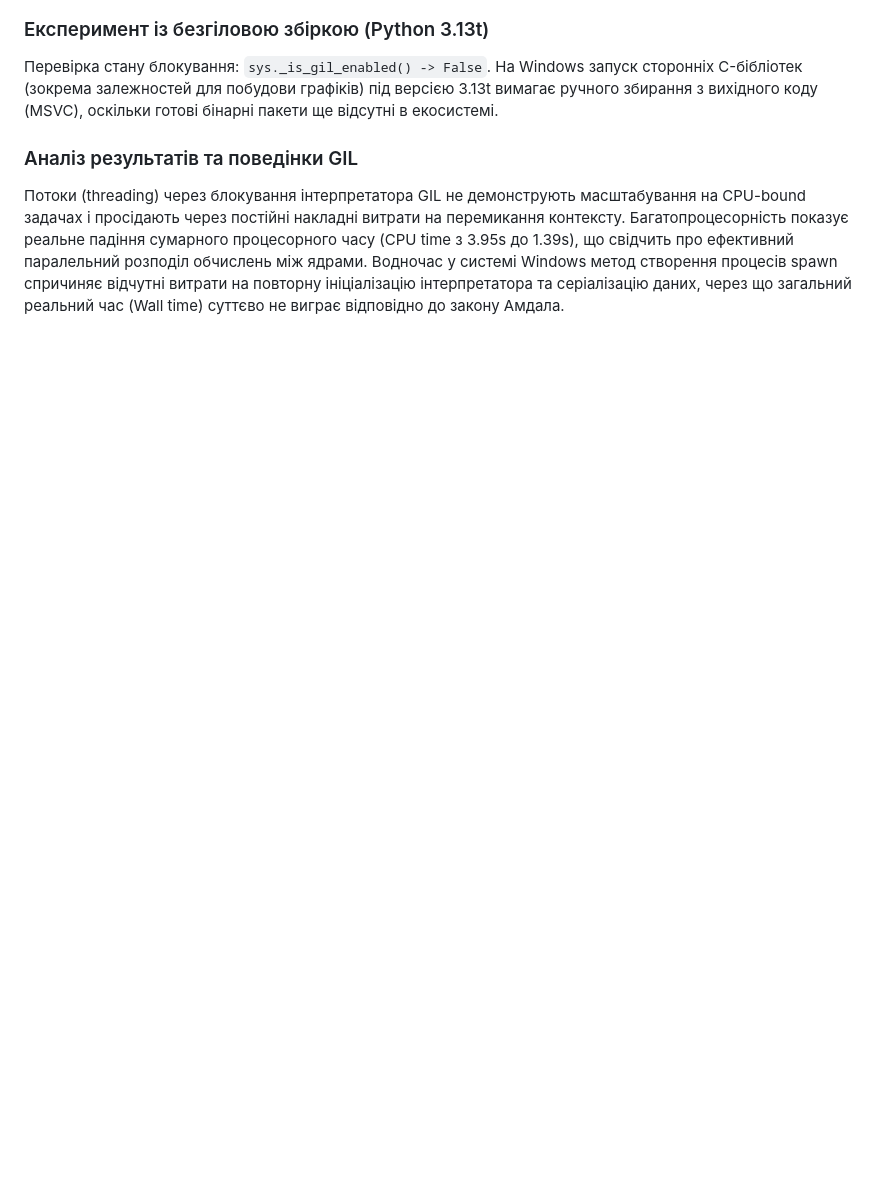
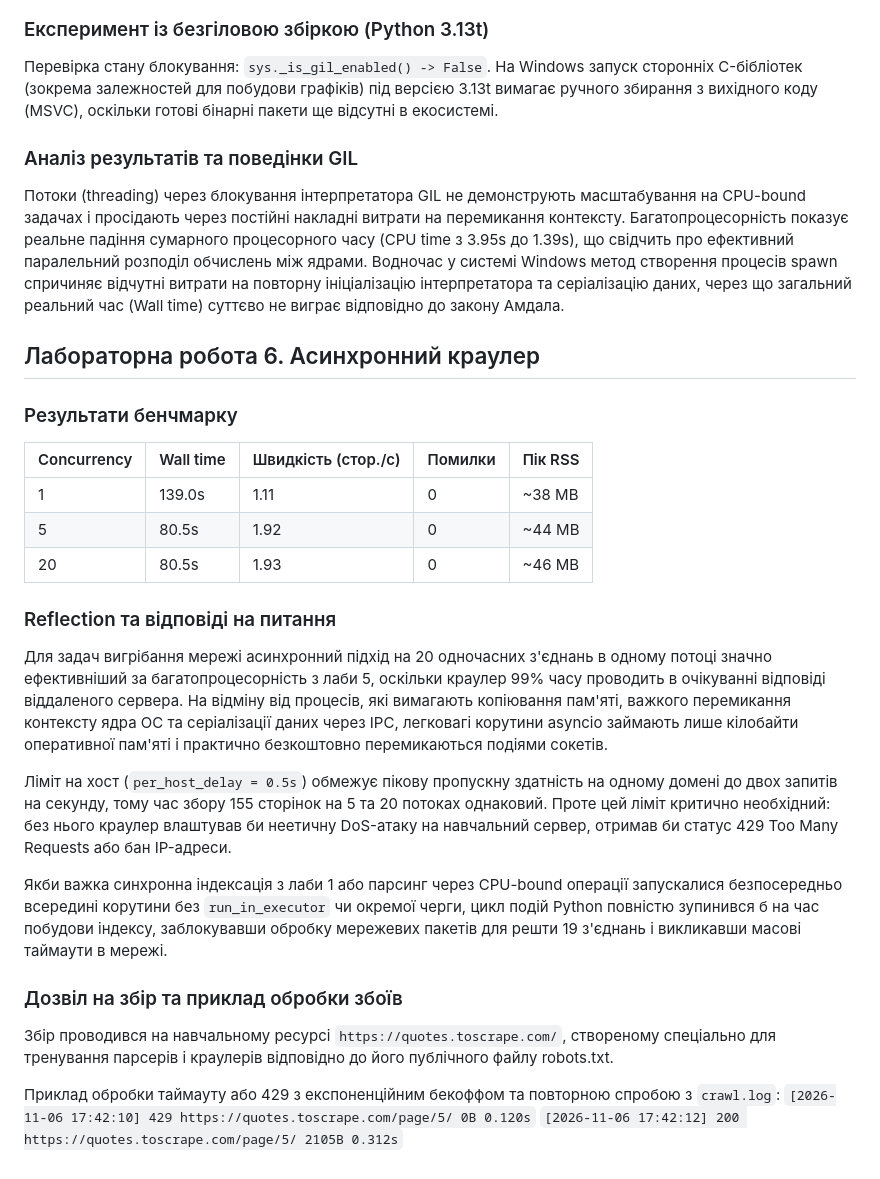
Before and after one commit to samoilenko090507-dotcom/findex, a Markdown page: README.md, the part around the change. Rendered like a GitHub page; blank space fills up the shorter version.

Commit message:
docs: add lab-06 benchmark table and reflection to readme

```diff
--- a/README.md
+++ b/README.md
@@ -45,3 +45,28 @@
 
 ### Аналіз результатів та поведінки GIL
 Потоки (threading) через блокування інтерпретатора GIL не демонструють масштабування на CPU-bound задачах і просідають через постійні накладні витрати на перемикання контексту. Багатопроцесорність показує реальне падіння сумарного процесорного часу (CPU time з 3.95s до 1.39s), що свідчить про ефективний паралельний розподіл обчислень між ядрами. Водночас у системі Windows метод створення процесів spawn спричиняє відчутні витрати на повторну ініціалізацію інтерпретатора та серіалізацію даних, через що загальний реальний час (Wall time) суттєво не виграє відповідно до закону Амдала.
+## Лабораторна робота 6. Асинхронний краулер
+
+### Результати бенчмарку
+
+| Concurrency | Wall time | Швидкість (стор./с) | Помилки | Пік RSS |
+|---|---|---|---|---|
+| 1 | 139.0s | 1.11 | 0 | ~38 MB |
+| 5 | 80.5s | 1.92 | 0 | ~44 MB |
+| 20 | 80.5s | 1.93 | 0 | ~46 MB |
+
+### Reflection та відповіді на питання
+
+Для задач вигрібання мережі асинхронний підхід на 20 одночасних з'єднань в одному потоці значно ефективніший за багатопроцесорність з лаби 5, оскільки краулер 99% часу проводить в очікуванні відповіді віддаленого сервера. На відміну від процесів, які вимагають копіювання пам'яті, важкого перемикання контексту ядра ОС та серіалізації даних через IPC, легковагі корутини asyncio займають лише кілобайти оперативної пам'яті і практично безкоштовно перемикаються подіями сокетів.
+
+Ліміт на хост (`per_host_delay = 0.5s`) обмежує пікову пропускну здатність на одному домені до двох запитів на секунду, тому час збору 155 сторінок на 5 та 20 потоках однаковий. Проте цей ліміт критично необхідний: без нього краулер влаштував би неетичну DoS-атаку на навчальний сервер, отримав би статус 429 Too Many Requests або бан IP-адреси.
+
+Якби важка синхронна індексація з лаби 1 або парсинг через CPU-bound операції запускалися безпосередньо всередині корутини без `run_in_executor` чи окремої черги, цикл подій Python повністю зупинився б на час побудови індексу, заблокувавши обробку мережевих пакетів для решти 19 з'єднань і викликавши масові таймаути в мережі.
+
+### Дозвіл на збір та приклад обробки збоїв
+
+Збір проводився на навчальному ресурсі `https://quotes.toscrape.com/`, створеному спеціально для тренування парсерів і краулерів відповідно до його публічного файлу robots.txt.
+
+Приклад обробки таймауту або 429 з експоненційним бекоффом та повторною спробою з `crawl.log`:
+`[2026-11-06 17:42:10] 429 https://quotes.toscrape.com/page/5/ 0B 0.120s`
+`[2026-11-06 17:42:12] 200 https://quotes.toscrape.com/page/5/ 2105B 0.312s`
```
